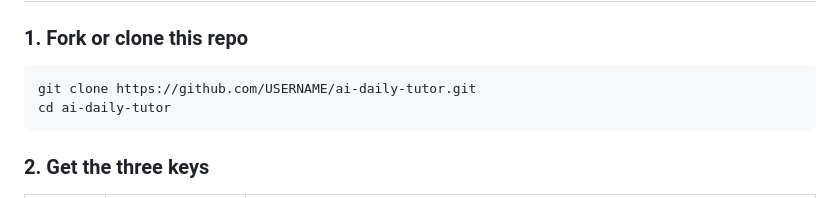
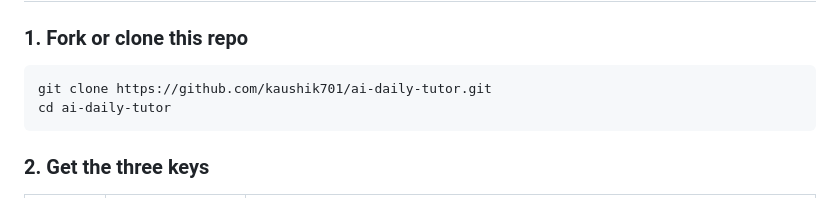
Before and after one commit to kaushik701/ai-daily-tutor, a Markdown page: README.md, the part around the change. Rendered like a GitHub page.

````diff
--- a/README.md
+++ b/README.md
@@ -82,7 +82,7 @@ See [ARCHITECTURE.md](ARCHITECTURE.md) for the full v2 migration plan.
 
 ### 1. Fork or clone this repo
 ```bash
-git clone https://github.com/USERNAME/ai-daily-tutor.git
+git clone https://github.com/kaushik701/ai-daily-tutor.git
 cd ai-daily-tutor
 ```
 
````
